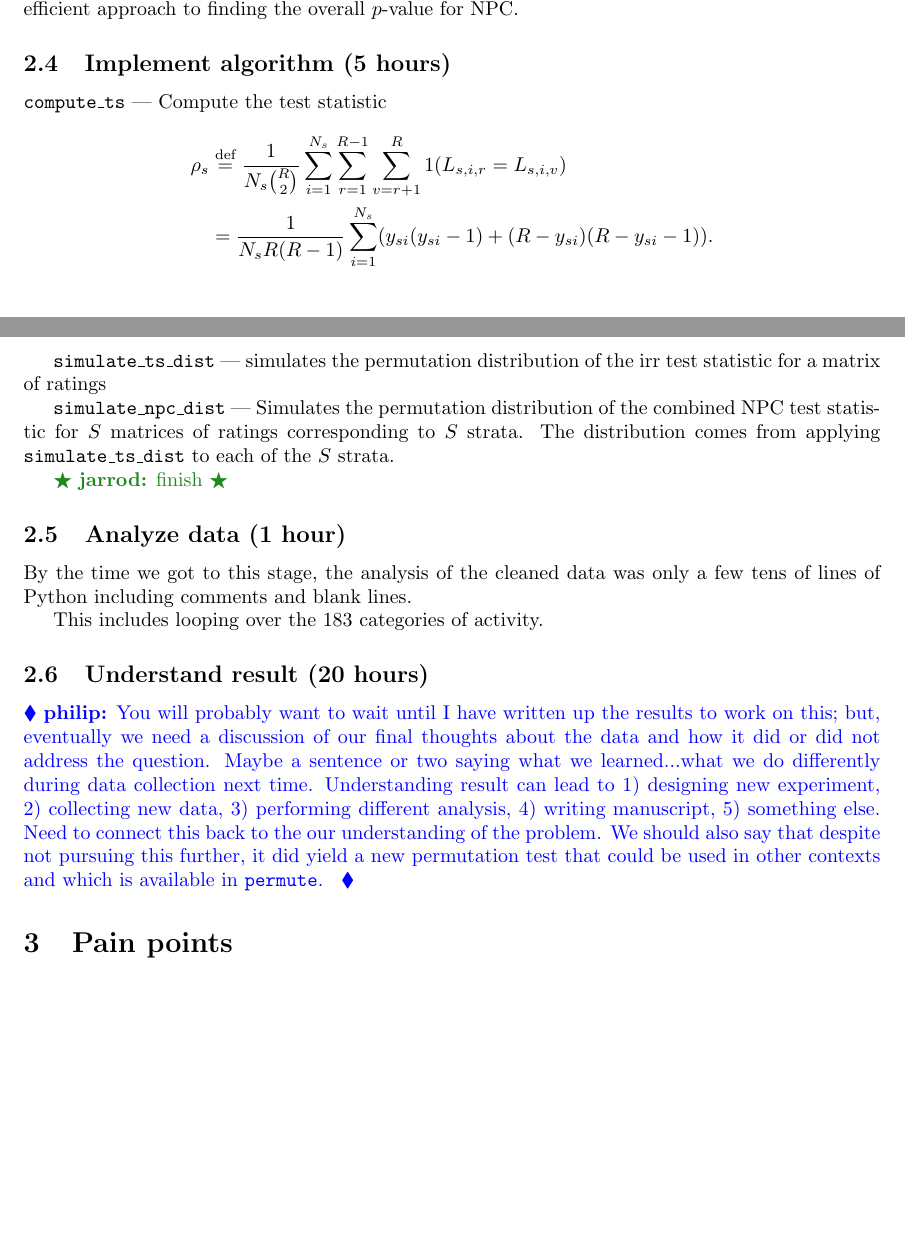
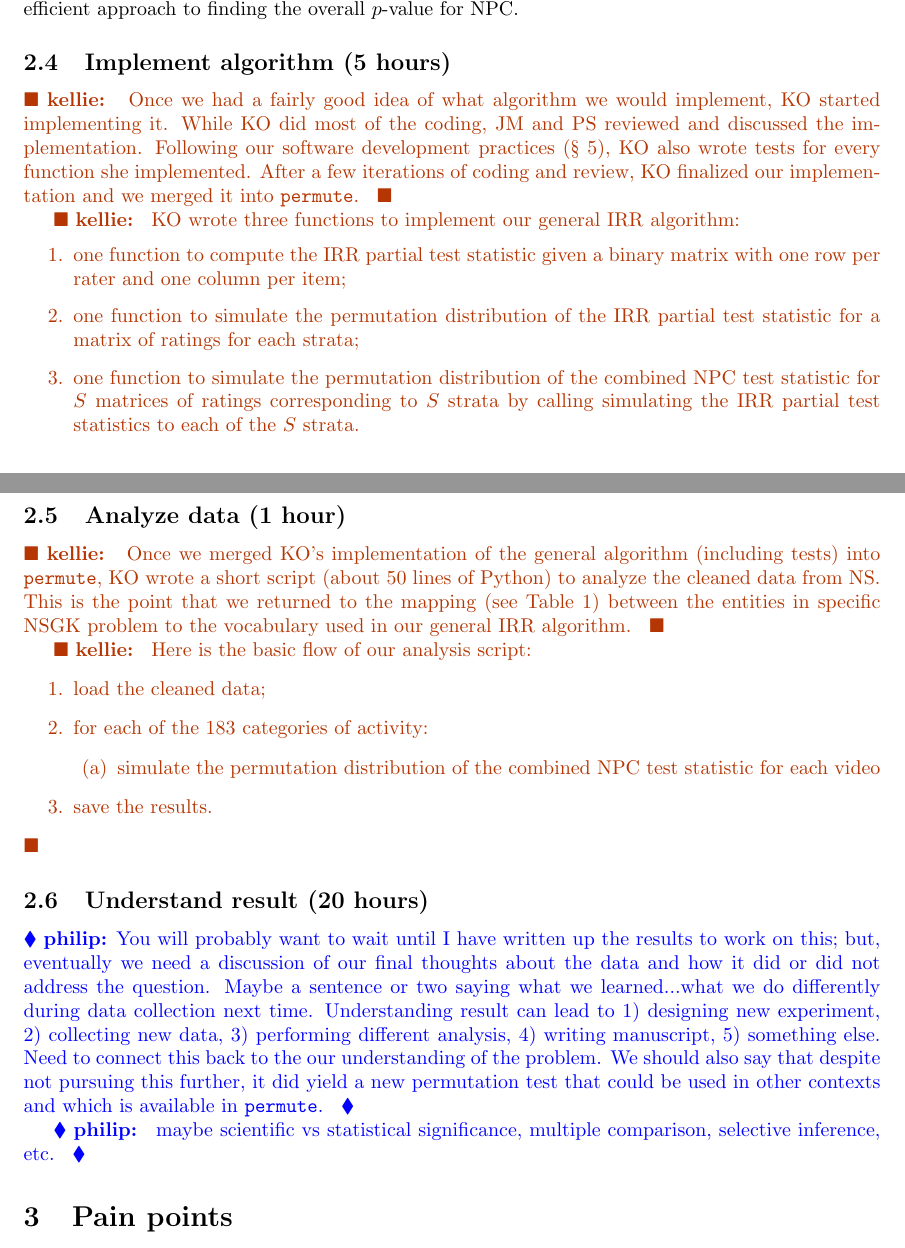
Before and after one commit to jarrodmillman/irr-case-study, a LaTeX document (millman_ottoboni_stark.tex): two parts of pages 5 and 6 of 10, joined at a grey line, cut so that both start at the same text, the shorter picture padded with empty space. Compiled offline with pdfLaTeX.

Commit message:
checkpoint

```diff
--- a/millman_ottoboni_stark.tex
+++ b/millman_ottoboni_stark.tex
@@ -398,33 +397,57 @@ finding the overall $p$-value for NPC.
 
 \subsection{Implement algorithm (5 hours)}
 
+\kellie{
+Once we had a fairly good idea of what algorithm we would implement, KO
+started implementing it.
+While KO did most of the coding, JM and PS reviewed and discussed the
+implementation.
+Following our software development practices (\S~\ref{key-tools}), KO also
+wrote tests for every function she implemented.
+After a few iterations of coding and review, KO finalized our implementation
+and we merged it into \texttt{permute}.
+}
 
-\texttt{compute\_ts} ---
-Compute the test statistic
-\begin{align*}
-\rho_s &\stackrel{\text{def}}{=} \frac{1}{N_s {R \choose 2}} \sum_{i=1}^{N_s}
-              \sum_{r=1}^{R-1} \sum_{v=r+1}^R 1(L_{s,i,r} = L_{s,i,v}) \\
-       &= \frac{1}{N_s R(R-1)} \sum_{i=1}^{N_s}
-                (y_{si}(y_{si}-1) + (R-y_{si})(R-y_{si}-1)).
-\end{align*}
-
-\texttt{simulate\_ts\_dist} ---
-simulates the permutation distribution of the irr test statistic for a matrix
-of ratings
-
-\texttt{simulate\_npc\_dist} ---
-Simulates the permutation distribution of the combined NPC test statistic for $S$
-matrices of ratings corresponding to $S$ strata. The distribution
-comes from applying \texttt{simulate\_ts\_dist} to each of the $S$ strata.
-
-\jarrod{finish}
+\kellie{
+KO wrote three functions to implement our general IRR algorithm:
+\begin{enumerate}
+\item one function to compute the IRR partial test statistic given a binary
+  matrix with one row per rater and one column per item;
+\item one function to simulate the permutation distribution of the IRR partial
+  test statistic for a matrix of ratings for each strata;
+\item one function to simulate the permutation  distribution of the combined
+  NPC test statistic for $S$ matrices of ratings corresponding to $S$ strata
+  by calling simulating the IRR partial test statistics to each of the $S$
+  strata.
+\end{enumerate}
+}
 
 \subsection{Analyze data (1 hour)}
 
-By the time we got to this stage, the analysis of the cleaned data was only
-a few tens of lines of Python including comments and blank lines.
+%By the time we got to this stage, the analysis of the cleaned data was only
+%a few tens of lines of Python including comments and blank lines.
 
-This includes looping over the 183 categories of activity.
+\kellie{
+Once we merged KO's implementation of the general algorithm (including tests)
+into \texttt{permute}, KO wrote a short script (about 50 lines of Python) to
+analyze the cleaned data from NS.
+This is the point that we returned to the mapping (see Table
+\ref{table:mapping}) between the entities in specific NSGK problem to the
+vocabulary used in our general IRR algorithm.
+}
+
+\kellie{
+Here is the basic flow of our analysis script:
+\begin{enumerate}
+\item load the cleaned data;
+\item for each of the 183 categories of activity:
+  \begin{enumerate}
+    \item simulate the permutation distribution of the combined
+       NPC test statistic for each video
+  \end{enumerate}
+\item save the results.
+\end{enumerate}
+}
 
 \subsection{Understand result (20 hours)}\label{subsec:understand-result}
 
@@ -438,6 +461,11 @@ collecting new data, 3) performing different analysis, 4) writing manuscript,
 problem.  We should also say that despite not pursuing this further, it did
 yield a new permutation test that could be used in other contexts and which is
 available in \texttt{permute}.  }
+
+\philip{
+maybe scientific vs statistical significance, multiple comparison, selective
+inference, etc.
+}
 
 \section{Pain points}\label{pain-points}
 
```
Also changed, not shown: millman_ottoboni_stark.tex (13 more changed lines).
